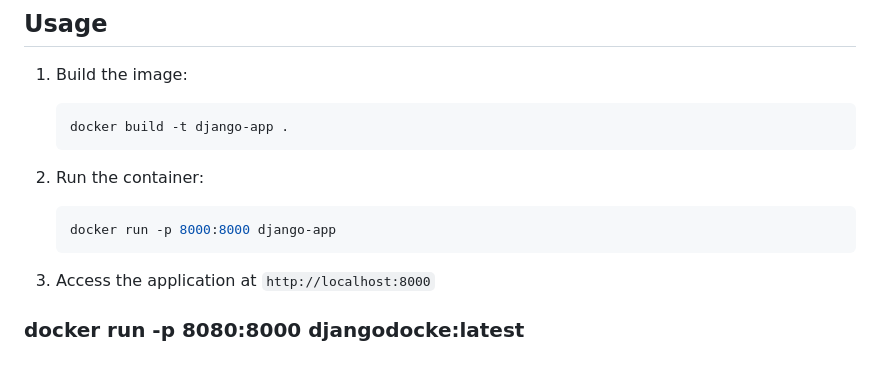
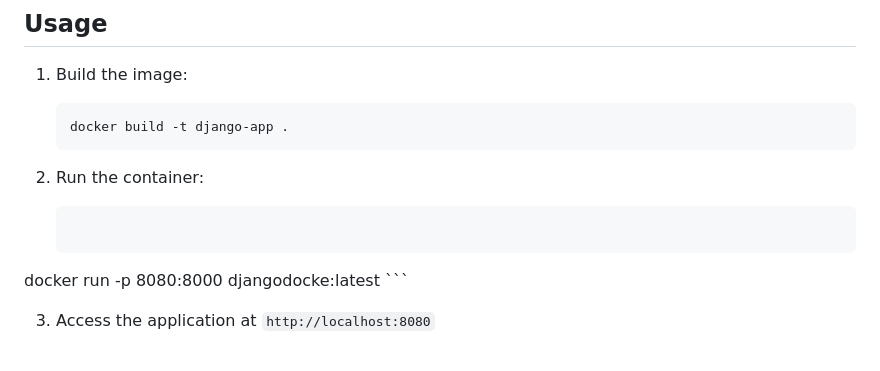
Before and after one commit to GhilaniYassine/Django-Docker-Deployment, a Markdown page: README.md, the part around the change. GitHub-like rendering.

Commit message:
Fixing entrypoint and the run command

````diff
--- a/README.md
+++ b/README.md
@@ -249,10 +249,6 @@ This solution transforms a manual, error-prone deployment into an automated, rel
 
 2. Run the container:
    ```bash
-   docker run -p 8000:8000 django-app
-   ```
+docker run -p 8080:8000 djangodocke:latest    ```
 
-3. Access the application at `http://localhost:8000`
-
-
-### docker run -p 8080:8000 djangodocke:latest
+3. Access the application at `http://localhost:8080`
````
